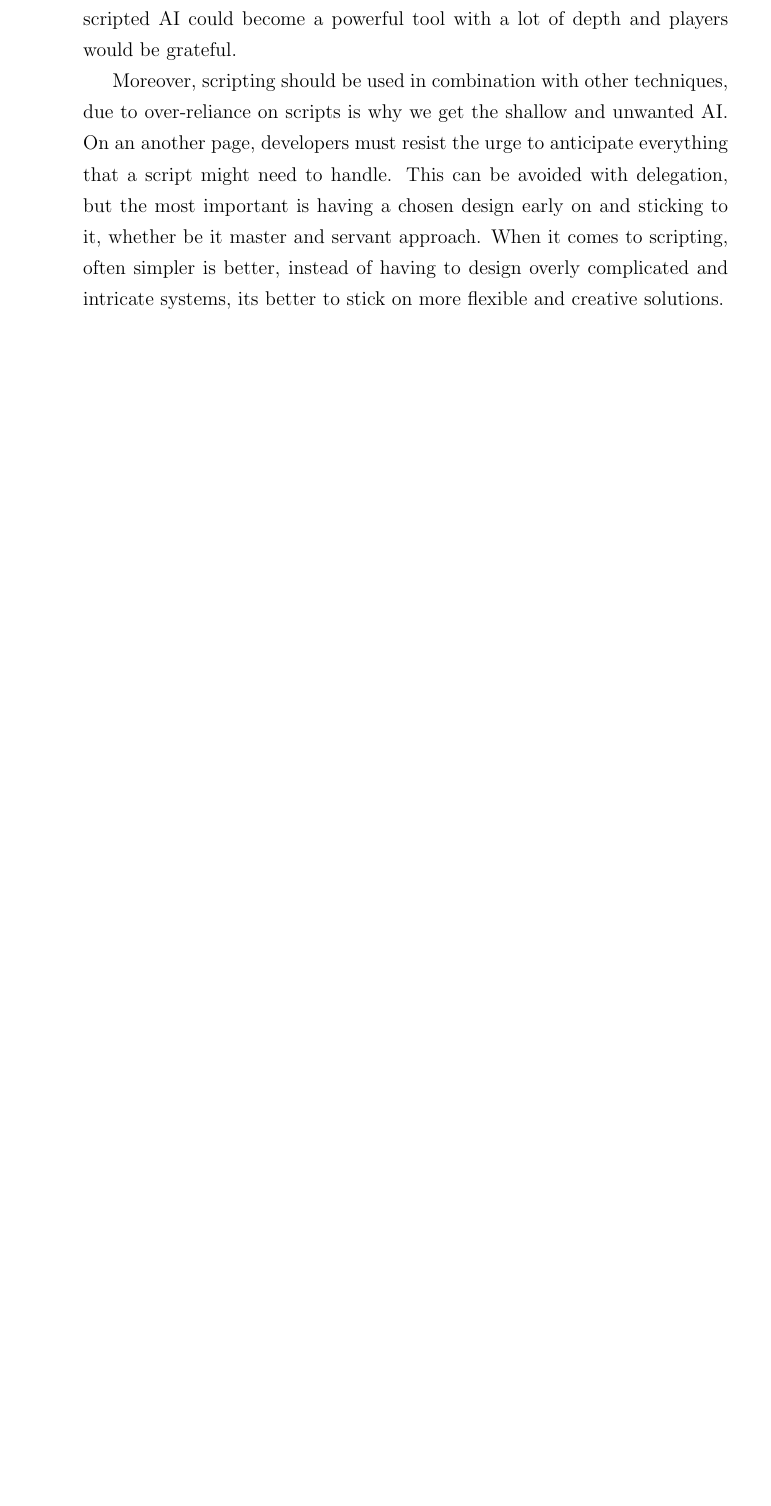
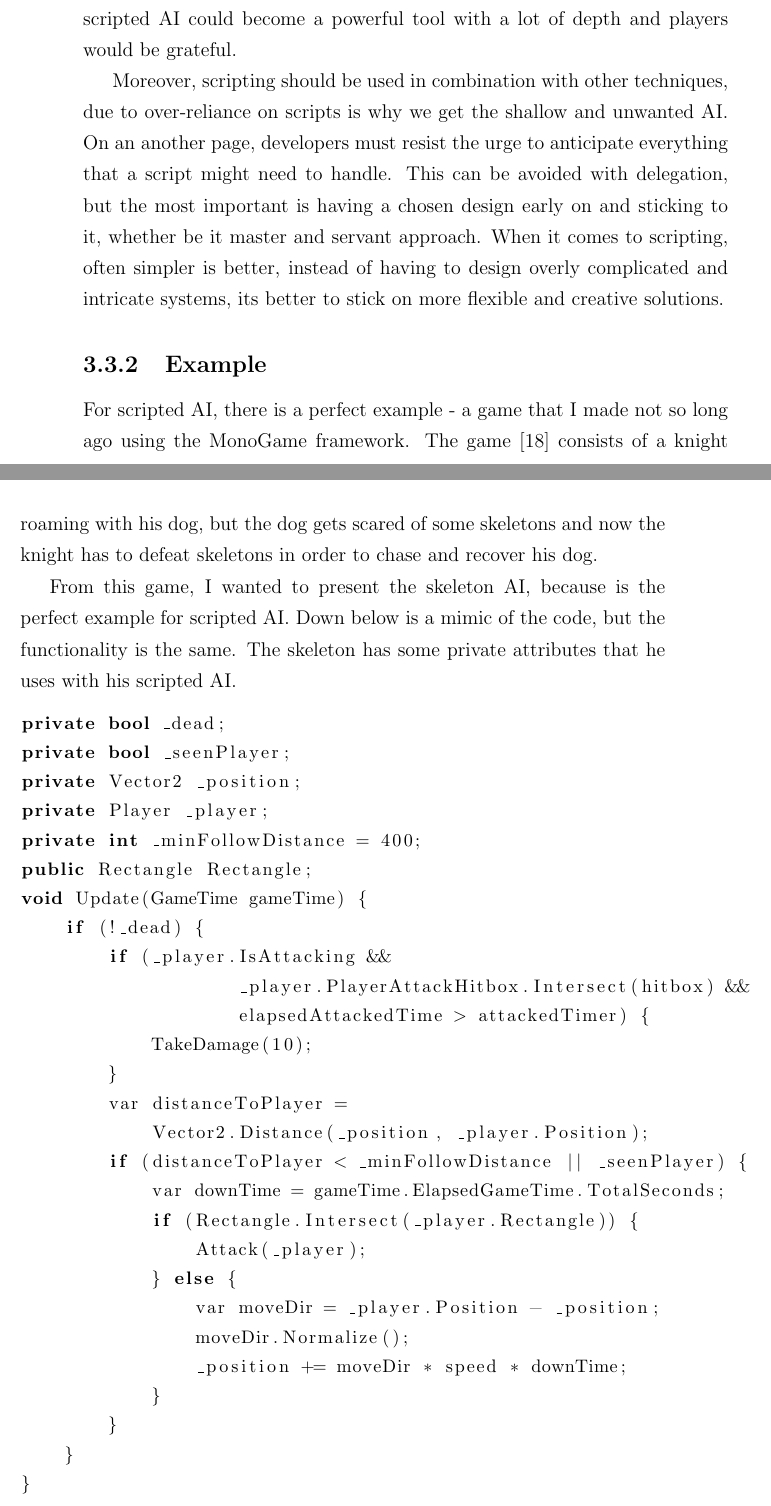
Before and after one commit to wrathchild14/Diploma, a LaTeX thesis (Diploma Thesis/Thesis.tex, which reads Diploma Thesis/Code/KWADemo.cs): part of page 31 of 54 before the commit and two parts of pages 31 and 32 of 56 after it, the two joined at a grey line, cut so that both start at the same text, the shorter picture padded with empty space. Compiled offline with pdfLaTeX.

Commit message:
Update thesis and add scripted AI example

```diff
--- /dev/null
+++ b/Diploma Thesis/Code/KWADemo.cs
@@ -0,0 +1,27 @@
+private bool _dead;
+private bool _seenPlayer;
+private Vector2 _position;
+private Player _player;
+private int _minFollowDistance = 400;
+public Rectangle Rectangle;
+void Update(GameTime gameTime) {
+    if (!_dead) {
+        if (_player.IsAttacking &&
+                    _player.PlayerAttackHitbox.Intersect(hitbox) &&
+                    elapsedAttackedTime > attackedTimer) {
+            TakeDamage(10);
+        }
+        var distanceToPlayer =
+            Vector2.Distance(_position, _player.Position);
+        if (distanceToPlayer < _minFollowDistance || _seenPlayer) {
+            var downTime = gameTime.ElapsedGameTime.TotalSeconds;
+            if (Rectangle.Intersect(_player.Rectangle)) {
+                Attack(_player);
+            } else {
+                var moveDir = _player.Position - _position;
+                moveDir.Normalize();
+                _position += moveDir * speed * downTime;
+            }
+        }
+    }
+}
--- a/Diploma Thesis/Thesis.tex
+++ b/Diploma Thesis/Thesis.tex
@@ -19,6 +18,8 @@
 \usepackage{color}
 \usepackage{soul}
 \usepackage[numbers]{natbib}
+
+\usepackage{listings} % For code showing
 
 %%%%%%%%%%%%%%%%%%%%%%%%%%%%%%%%%%%%%%%%
 %	DIPLOMA INFO
@@ -527,6 +522,17 @@ Games, would often tip themselves into one side or the other. It it dependant to
 There is a stigma justified by negativity of players not enjoying games with scripted AI, which show little depth or variety to their AI. But, with proper coordination between design and technical concerns of the project, scripted AI could become a powerful tool with a lot of depth and players would be grateful.
 
 Moreover, scripting should be used in combination with other techniques, due to over-reliance on scripts is why we get the shallow and unwanted AI. On an another page, developers must resist the urge to anticipate everything that a script might need to handle. This can be avoided with delegation, but the most important is having a chosen design early on and sticking to it, whether be it master and servant approach. When it comes to scripting, often simpler is better, instead of having to design overly complicated and intricate systems, its better to stick on more flexible and creative solutions.
+
+\subsection{Example}
+
+For scripted AI, there is a perfect example - a game that I made not so long ago using the MonoGame framework. % I Should cite it
+The game \cite{KWA} consists of a knight roaming with his dog, but the dog gets scared of some skeletons and now the knight has to defeat skeletons in order to chase and recover his dog.
+
+From this game, I wanted to present the skeleton AI, because is the perfect example for scripted AI. Down below is a mimic of the code, but the functionality is the same. The skeleton has some private attributes that he uses with his scripted AI.
+
+\lstinputlisting[language={[Sharp]C}, basicstyle=\small]{Code/KWADemo.cs}
+
+This can be an example of the servant scripted AI, because there is a lot of skeletons spawned and this script is used on each one of them.
 
 \section{Fuzzy Logic}
 
```
Also changed, not shown: Diploma Thesis/literature.bib (+10 -1 lines), Diploma Thesis/Thesis.tex (11 more changed lines).
